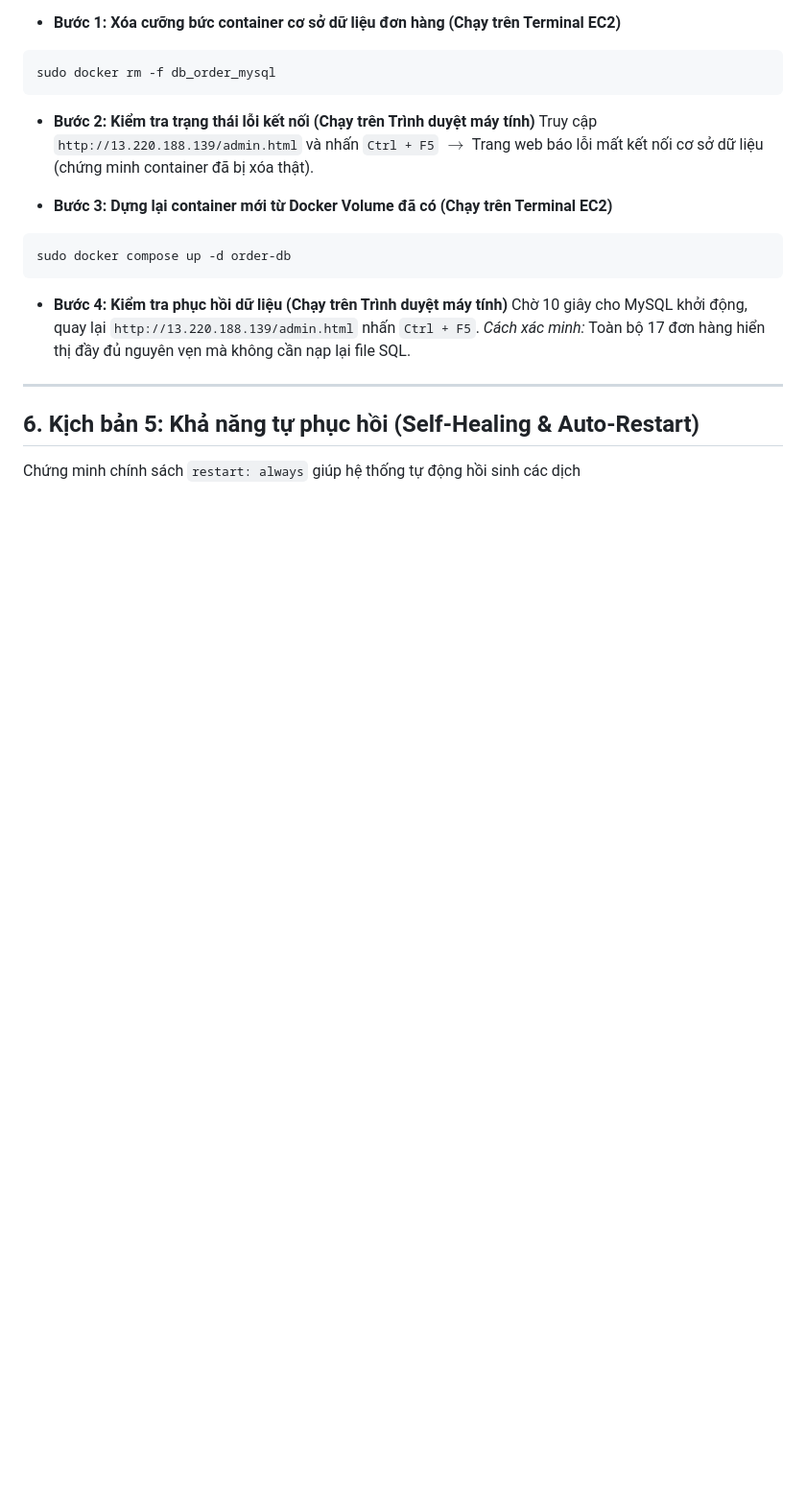
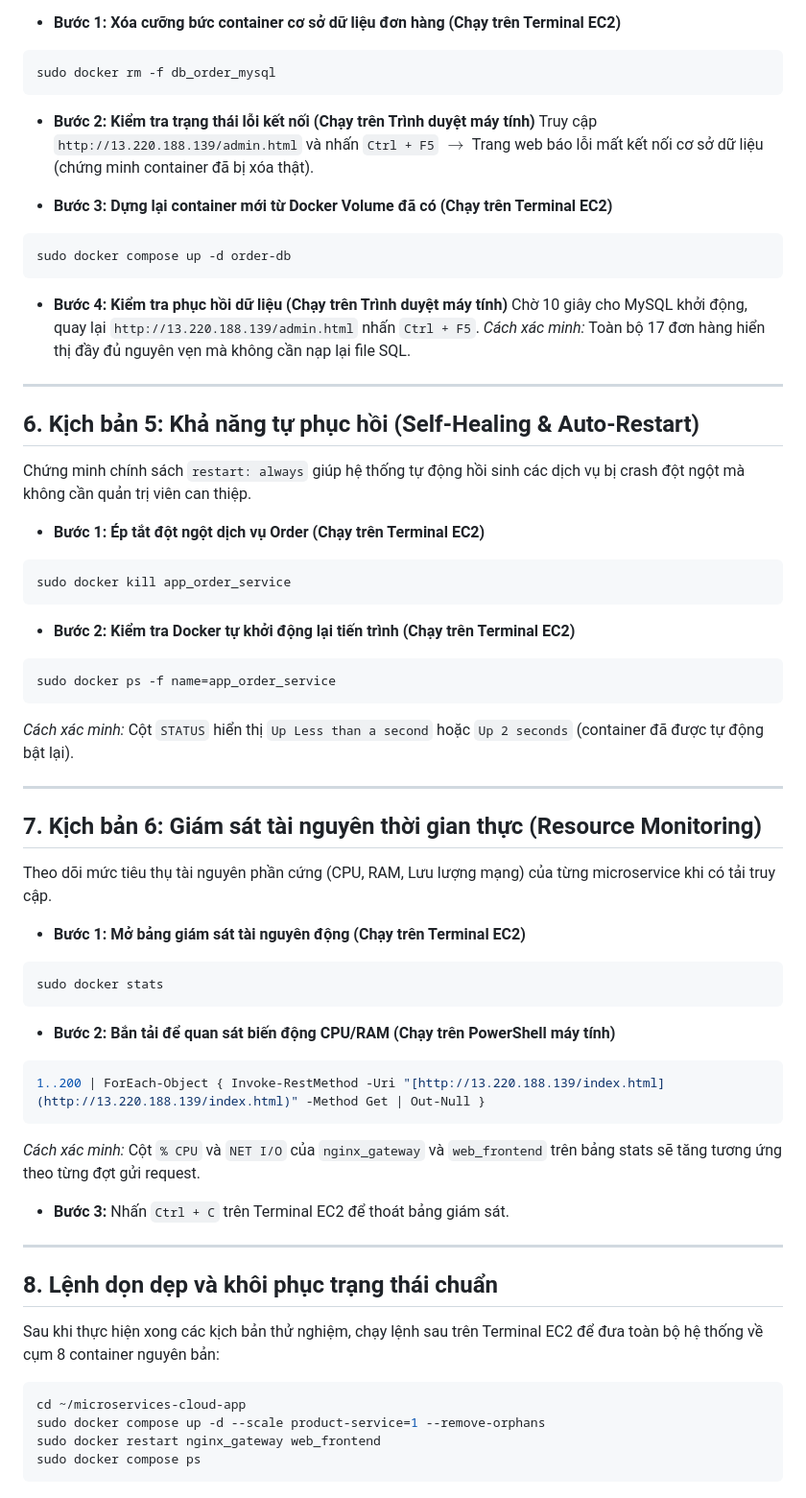
Before and after one commit to thinhc520-lgtm/microservices-cloud-app, a Markdown page: README.md, the part around the change. Shown at 96% size. Rendered like a GitHub page; blank space fills up the shorter version.

````diff
--- a/README.md
+++ b/README.md
@@ -99,4 +99,46 @@ Chờ 10 giây cho MySQL khởi động, quay lại `http://13.220.188.139/admin
 
 ## 6. Kịch bản 5: Khả năng tự phục hồi (Self-Healing & Auto-Restart)
 
-Chứng minh chính sách `restart: always` giúp hệ thống tự động hồi sinh các dịch
+Chứng minh chính sách `restart: always` giúp hệ thống tự động hồi sinh các dịch vụ bị crash đột ngột mà không cần quản trị viên can thiệp.
+
+- **Bước 1: Ép tắt đột ngột dịch vụ Order (Chạy trên Terminal EC2)**
+```bash
+sudo docker kill app_order_service
+```
+
+- **Bước 2: Kiểm tra Docker tự khởi động lại tiến trình (Chạy trên Terminal EC2)**
+```bash
+sudo docker ps -f name=app_order_service
+```
+*Cách xác minh:* Cột `STATUS` hiển thị `Up Less than a second` hoặc `Up 2 seconds` (container đã được tự động bật lại).
+
+---
+
+## 7. Kịch bản 6: Giám sát tài nguyên thời gian thực (Resource Monitoring)
+
+Theo dõi mức tiêu thụ tài nguyên phần cứng (CPU, RAM, Lưu lượng mạng) của từng microservice khi có tải truy cập.
+
+- **Bước 1: Mở bảng giám sát tài nguyên động (Chạy trên Terminal EC2)**
+```bash
+sudo docker stats
+```
+
+- **Bước 2: Bắn tải để quan sát biến động CPU/RAM (Chạy trên PowerShell máy tính)**
+```powershell
+1..200 | ForEach-Object { Invoke-RestMethod -Uri "[http://13.220.188.139/index.html](http://13.220.188.139/index.html)" -Method Get | Out-Null }
+```
+*Cách xác minh:* Cột `% CPU` và `NET I/O` của `nginx_gateway` và `web_frontend` trên bảng stats sẽ tăng tương ứng theo từng đợt gửi request.
+
+- **Bước 3:** Nhấn `Ctrl + C` trên Terminal EC2 để thoát bảng giám sát.
+
+---
+
+## 8. Lệnh dọn dẹp và khôi phục trạng thái chuẩn
+
+Sau khi thực hiện xong các kịch bản thử nghiệm, chạy lệnh sau trên Terminal EC2 để đưa toàn bộ hệ thống về cụm 8 container nguyên bản:
+```bash
+cd ~/microservices-cloud-app
+sudo docker compose up -d --scale product-service=1 --remove-orphans
+sudo docker restart nginx_gateway web_frontend
+sudo docker compose ps
+```
````
